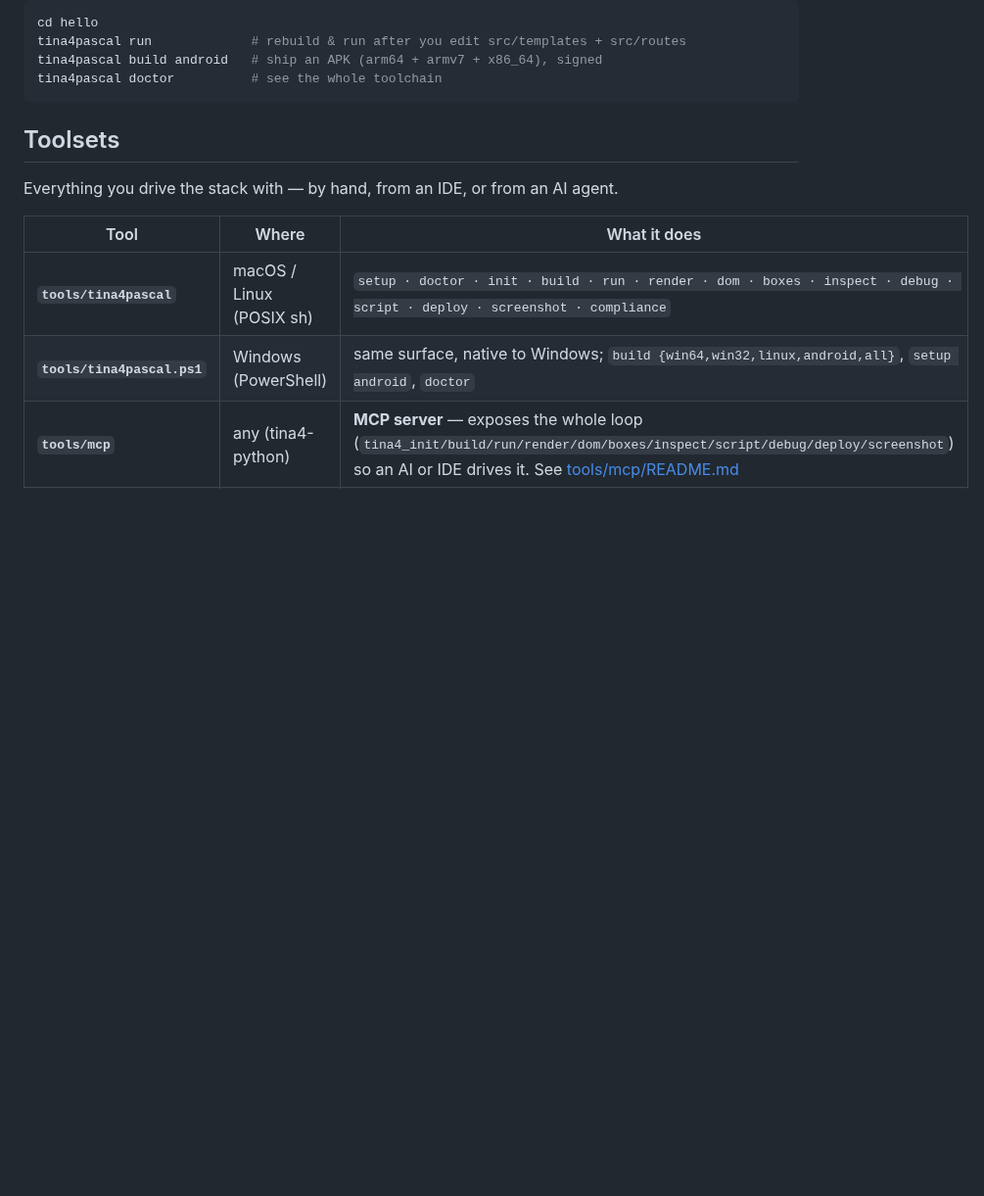
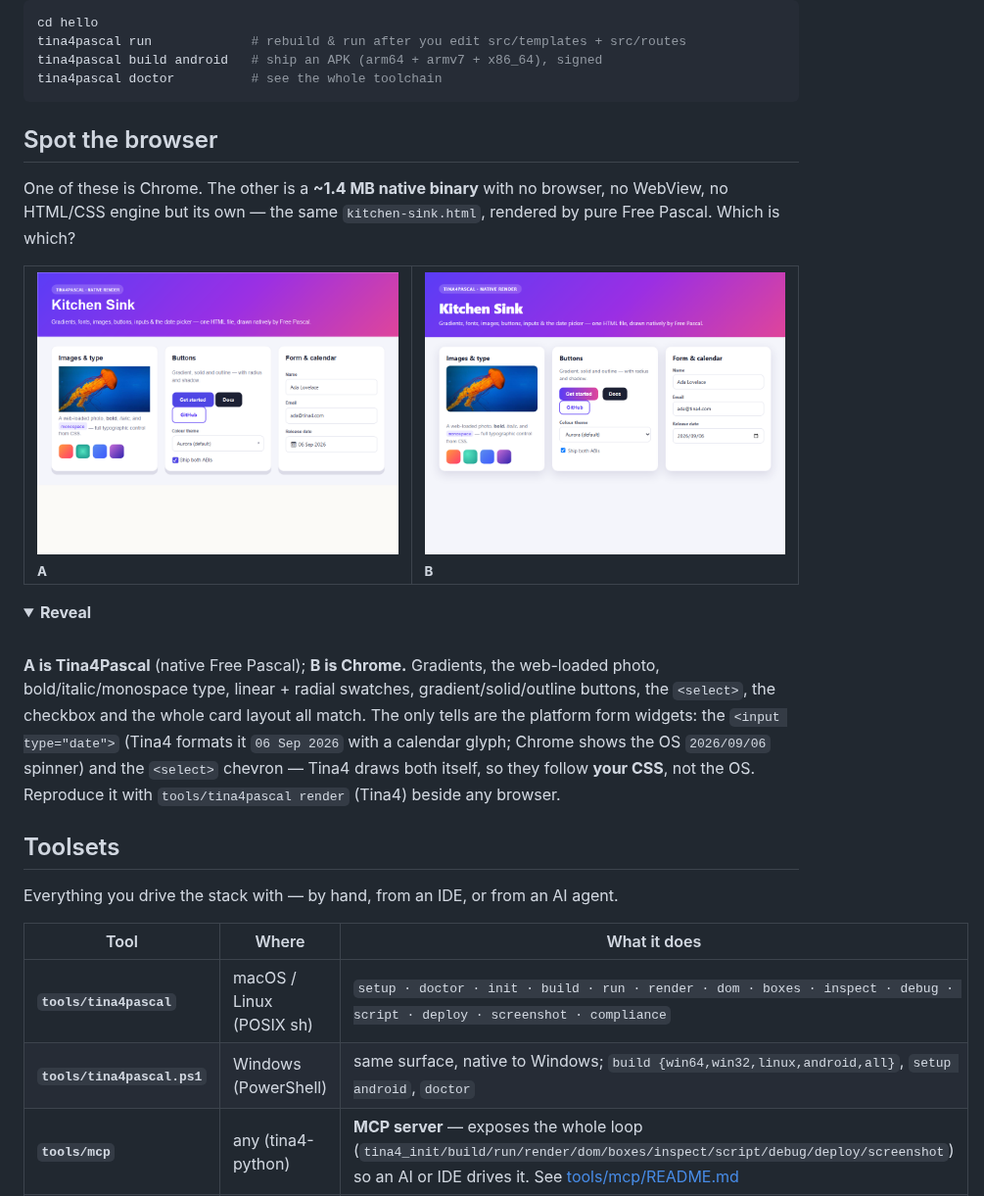
Before and after one commit to tina4stack/tina4pascal, a Markdown page: README.md, the part around the change. Shown at 98% size. Rendered like a GitHub page; pictures changed too: docs/images/vs-chrome.png (added), docs/images/vs-tina4.png (added); folded sections open; blank space fills up the shorter version.

````diff
--- a/README.md
+++ b/README.md
@@ -66,6 +66,32 @@ tina4pascal run             # rebuild & run after you edit src/templates + src/r
 tina4pascal build android   # ship an APK (arm64 + armv7 + x86_64), signed
 tina4pascal doctor          # see the whole toolchain
 ```
+
+## Spot the browser
+
+One of these is Chrome. The other is a **~1.4 MB native binary** with no browser,
+no WebView, no HTML/CSS engine but its own — the same `kitchen-sink.html`,
+rendered by pure Free Pascal. Which is which?
+
+<table>
+<tr>
+<td width="50%" valign="top"><img src="docs/images/vs-tina4.png" alt="render A"><br><sub><b>A</b></sub></td>
+<td width="50%" valign="top"><img src="docs/images/vs-chrome.png" alt="render B"><br><sub><b>B</b></sub></td>
+</tr>
+</table>
+
+<details>
+<summary><b>Reveal</b></summary><br>
+
+**A is Tina4Pascal** (native Free Pascal); **B is Chrome.** Gradients, the
+web-loaded photo, bold/italic/monospace type, linear + radial swatches,
+gradient/solid/outline buttons, the `<select>`, the checkbox and the whole card
+layout all match. The only tells are the platform form widgets: the
+`<input type="date">` (Tina4 formats it `06 Sep 2026` with a calendar glyph;
+Chrome shows the OS `2026/09/06` spinner) and the `<select>` chevron — Tina4
+draws both itself, so they follow **your CSS**, not the OS. Reproduce it with
+`tools/tina4pascal render` (Tina4) beside any browser.
+</details>
 
 ## Toolsets
 
````
Also changed, not shown: 1 other file.
